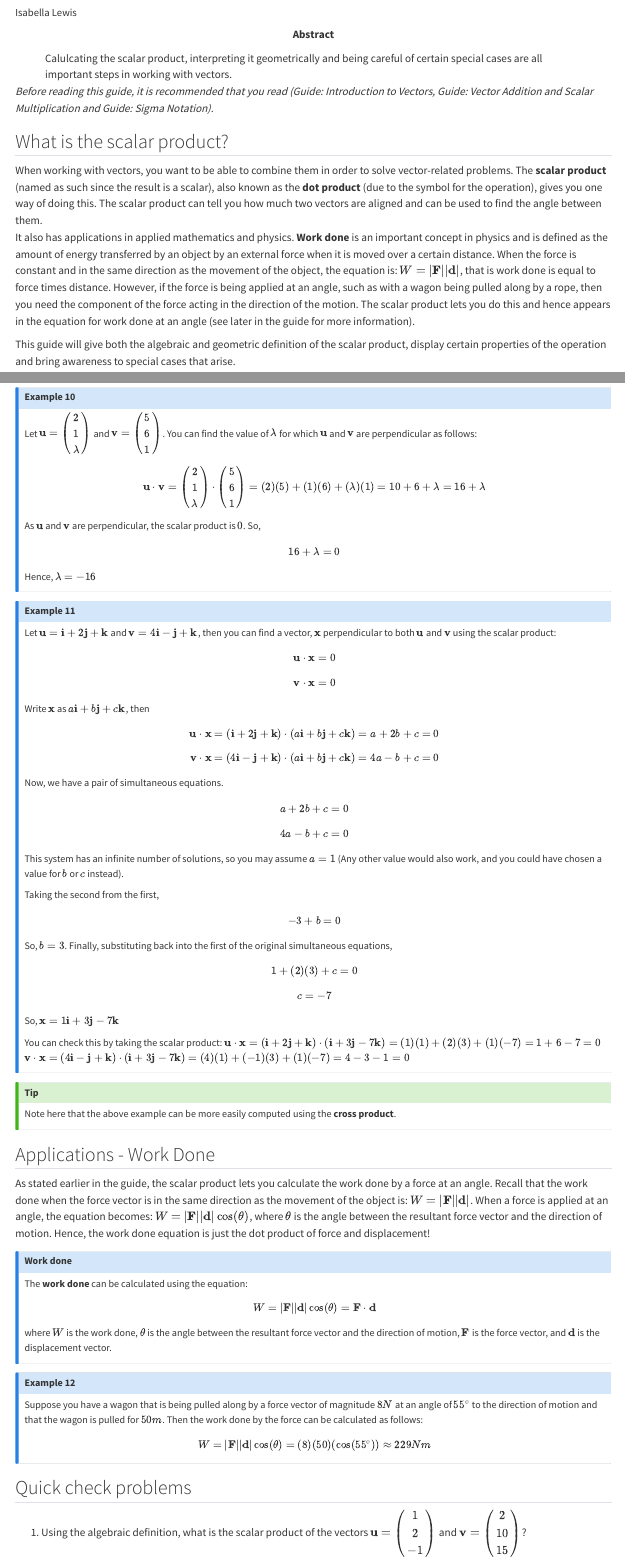
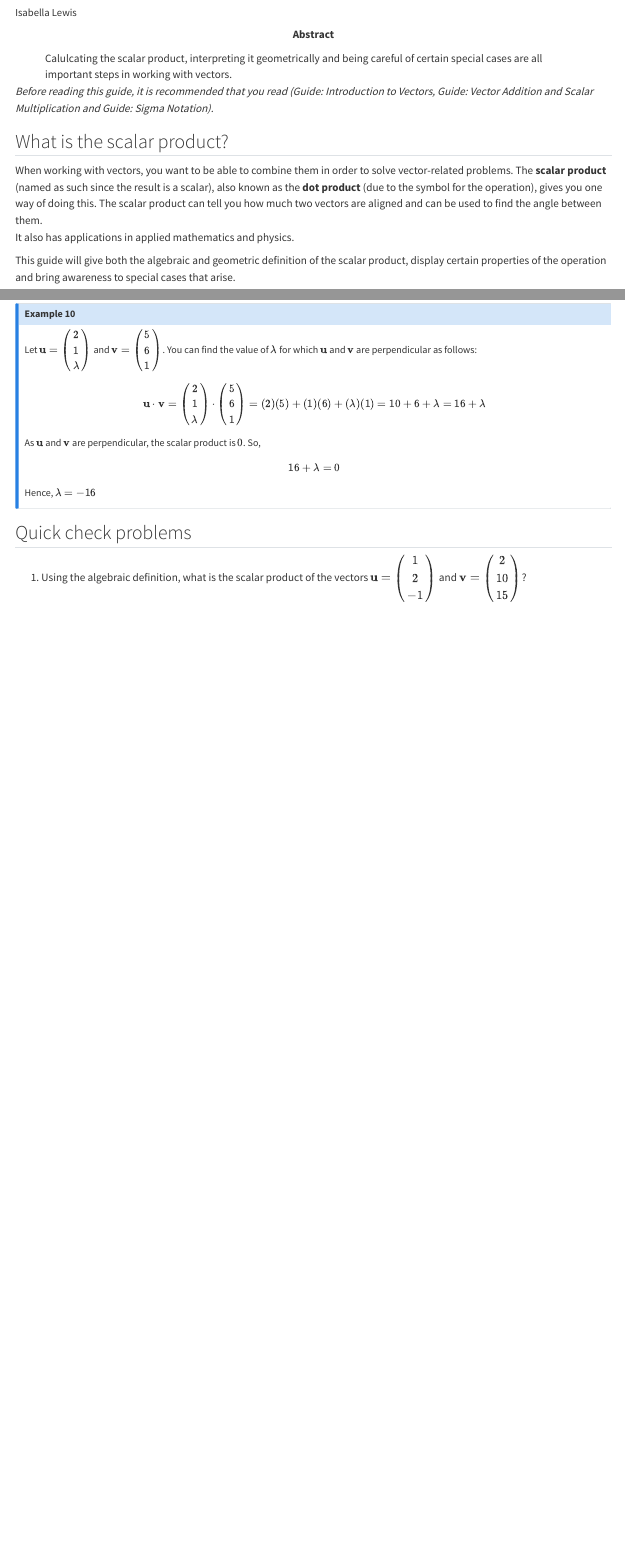
Before and after one commit to Titwik/Study-Guides, a Quarto document (Isabella/Scalar_Product2.qmd): the page in a window 1100 px wide, from its top, and a second part further down, joined at a grey line. Rendered offline with R 4.5, knitr and Pandoc in place of Quarto, with nearby package versions.

Commit message:
Final Versions 2.0

```diff
--- a/Isabella/Scalar_Product2.qmd
+++ b/Isabella/Scalar_Product2.qmd
@@ -15,10 +15,7 @@ library("webexercises")
 ## What is the scalar product? {.unnumbered}
 
 When working with vectors, you want to be able to combine them in order to solve vector-related problems. The **scalar product** (named as such since the result is a scalar), also known as the **dot product** (due to the symbol for the operation), gives you one way of doing this. The scalar product can tell you how much two vectors are aligned and can be used to find the angle between them.\
-It also has applications in applied mathematics and physics. **Work done** is an important concept in physics and is defined as the amount of energy transferred by an object by an external force when it is moved over a certain distance.
-When the force is constant and in the same direction as the movement of the object, the equation is: $W=|\mathbf{F}||\mathbf{d}|$, that is work done is equal to force times distance. However, if the force is being applied at an angle, such as with a wagon being pulled along by a rope, then you need the component of the force acting in the direction of the motion. The scalar product lets you do this and hence appears in the equation for work done at an angle (see later in the guide for more information).
-
-
+It also has applications in applied mathematics and physics.
 
 This guide will give both the algebraic and geometric definition of the scalar product, display certain properties of the operation and bring awareness to special cases that arise.
 
@@ -195,58 +192,6 @@ $$16+\lambda=0$$
 Hence, $\lambda=-16$
 :::
 
-::: {.callout-note appearance="simple"}
-## Example 11
-Let $\mathbf{u}=\mathbf{i}+2\mathbf{j}+\mathbf{k}$ and $\mathbf{v}=4\mathbf{i}-\mathbf{j}+\mathbf{k}$, then you can find a vector, $\mathbf{x}$ perpendicular to both $\mathbf{u}$ and $\mathbf{v}$ using the scalar product:
-$$\mathbf{u}\cdot\mathbf{x}=0$$
-$$\mathbf{v}\cdot\mathbf{x}=0$$
-Write $\mathbf{x}$ as $a\mathbf{i}+b\mathbf{j}+c\mathbf{k}$, then
-$$\mathbf{u}\cdot\mathbf{x}=(\mathbf{i}+2\mathbf{j}+\mathbf{k})\cdot({a\mathbf{i}+b\mathbf{j}+c\mathbf{k}})=a+2b+c=0$$
-$$\mathbf{v}\cdot\mathbf{x}=(4\mathbf{i}-\mathbf{j}+\mathbf{k})\cdot({a\mathbf{i}+b\mathbf{j}+c\mathbf{k}})=4a-b+c=0$$
-Now, we have a pair of simultaneous equations.
-$$a+2b+c=0$$
-$$4a-b+c=0$$
-This system has an infinite number of solutions, so you may assume $a=1$ (Any other value would also work, and you could have chosen a value for $b$ or $c$ instead).
-
-Taking the second from the first,
-$$-3+b=0$$
-So, $b=3$.
-Finally, substituting back into the first of the original simultaneous equations,
-$$1+(2)(3)+c=0$$
-$$c=-7$$
-So, $\mathbf{x}=1\mathbf{i}+3\mathbf{j}-7\mathbf{k}$
-
-You can check this by taking the scalar product:
-$\mathbf{u}\cdot\mathbf{x}=(\mathbf{i}+2\mathbf{j}+\mathbf{k})\cdot(\mathbf{i}+3\mathbf{j}-7\mathbf{k})=(1)(1)+(2)(3)+(1)(-7)=1+6-7=0$
-$\mathbf{v}\cdot\mathbf{x}=(4\mathbf{i}-\mathbf{j}+\mathbf{k})\cdot(\mathbf{i}+3\mathbf{j}-7\mathbf{k})=(4)(1)+(-1)(3)+(1)(-7)=4-3-1=0$
-:::
-
-:::{.callout-tip}
-Note here that the above example can be more easily computed using the **cross product**.
-:::
-
-## Applications - Work Done
-
-As stated earlier in the guide, the scalar product lets you calculate the work done by a force at an angle. Recall that the work done when the force vector is in the same direction as the movement of the object is: $W=|\mathbf{F}||\mathbf{d}|$. When a force is applied at an angle, the equation becomes: $W=|\mathbf{F}||\mathbf{d}|\cos(\theta)$, where $\theta$ is the angle between the resultant force vector and the direction of motion. Hence, the work done equation is just the dot product of force and displacement!
-
-::: callout-note
-## Work done
-
-The **work done** can be calculated using the equation:
-$$W=|\mathbf{F}||\mathbf{d}|\cos(\theta)=\mathbf{F}\cdot\mathbf{d}$$
-
-where $W$ is the work done, $\theta$ is the  angle between the resultant force vector and the direction of motion, $\mathbf{F}$ is the force vector, and $\mathbf{d}$ is the displacement vector.
-:::
-
-
-
-::: {.callout-note appearance="simple"}
-## Example 12
-
-Suppose you have a wagon that is being pulled along by a force vector of magnitude $8N$ at an angle of $55^\circ$ to the direction of motion and that the wagon is pulled for $50m$. Then the work done by the force can be calculated as follows:
-$$W=|\mathbf{F}||\mathbf{d}|\cos(\theta)=(8)(50)(\cos(55^\circ))\approx{229 Nm}$$
-:::
-
 
 ## Quick check problems {.unnumbered}
 
```
Also changed, not shown: Ritwik/as-scalar_product.qmd (+0 -15 lines), Ritwik/qs-scalar_product.qmd (+0 -14 lines).
